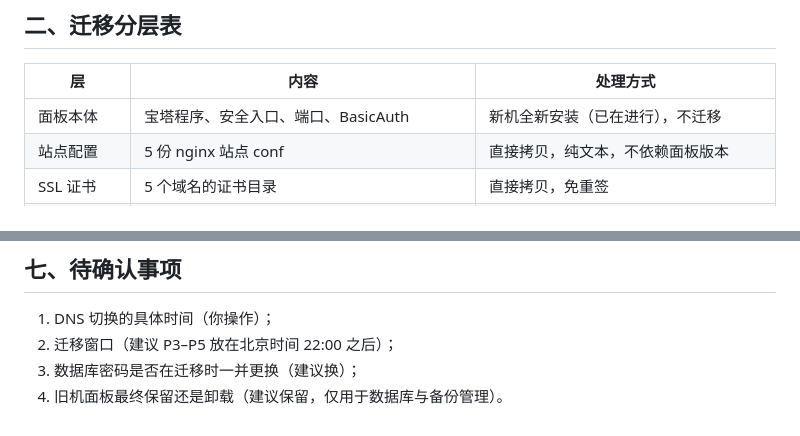
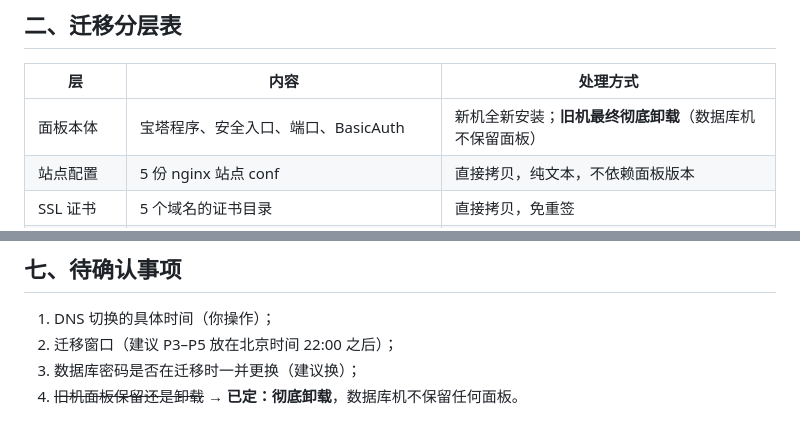
Before and after one commit to byyiwei/xueshen-helper, a Markdown page: docs/服务器拆分迁移方案.md, 2 parts joined by grey strips. Drawn GitHub-style.

```diff
--- a/docs/服务器拆分迁移方案.md
+++ b/docs/服务器拆分迁移方案.md
@@ -20,7 +20,7 @@
 
 | 层 | 内容 | 处理方式 |
 |---|---|---|
-| 面板本体 | 宝塔程序、安全入口、端口、BasicAuth | 新机全新安装（已在进行），不迁移 |
+| 面板本体 | 宝塔程序、安全入口、端口、BasicAuth | 新机全新安装；**旧机最终彻底卸载**（数据库机不保留面板） |
 | 站点配置 | 5 份 nginx 站点 conf | 直接拷贝，纯文本，不依赖面板版本 |
 | SSL 证书 | 5 个域名的证书目录 | 直接拷贝，免重签 |
 | 站点文件 | `/www/wwwroot/*` 共 4.0 GB | 内网 rsync 全量同步 |
@@ -152,4 +188,4 @@ done
 1. DNS 切换的具体时间（你操作）；
 2. 迁移窗口（建议 P3–P5 放在北京时间 22:00 之后）；
 3. 数据库密码是否在迁移时一并更换（建议换）；
-4. 旧机面板最终保留还是卸载（建议保留，仅用于数据库与备份管理）。
+4. ~~旧机面板保留还是卸载~~ → **已定：彻底卸载**，数据库机不保留任何面板。
```
Also changed, not shown: other parts of docs/服务器拆分迁移方案.md (+42 -6 lines).
